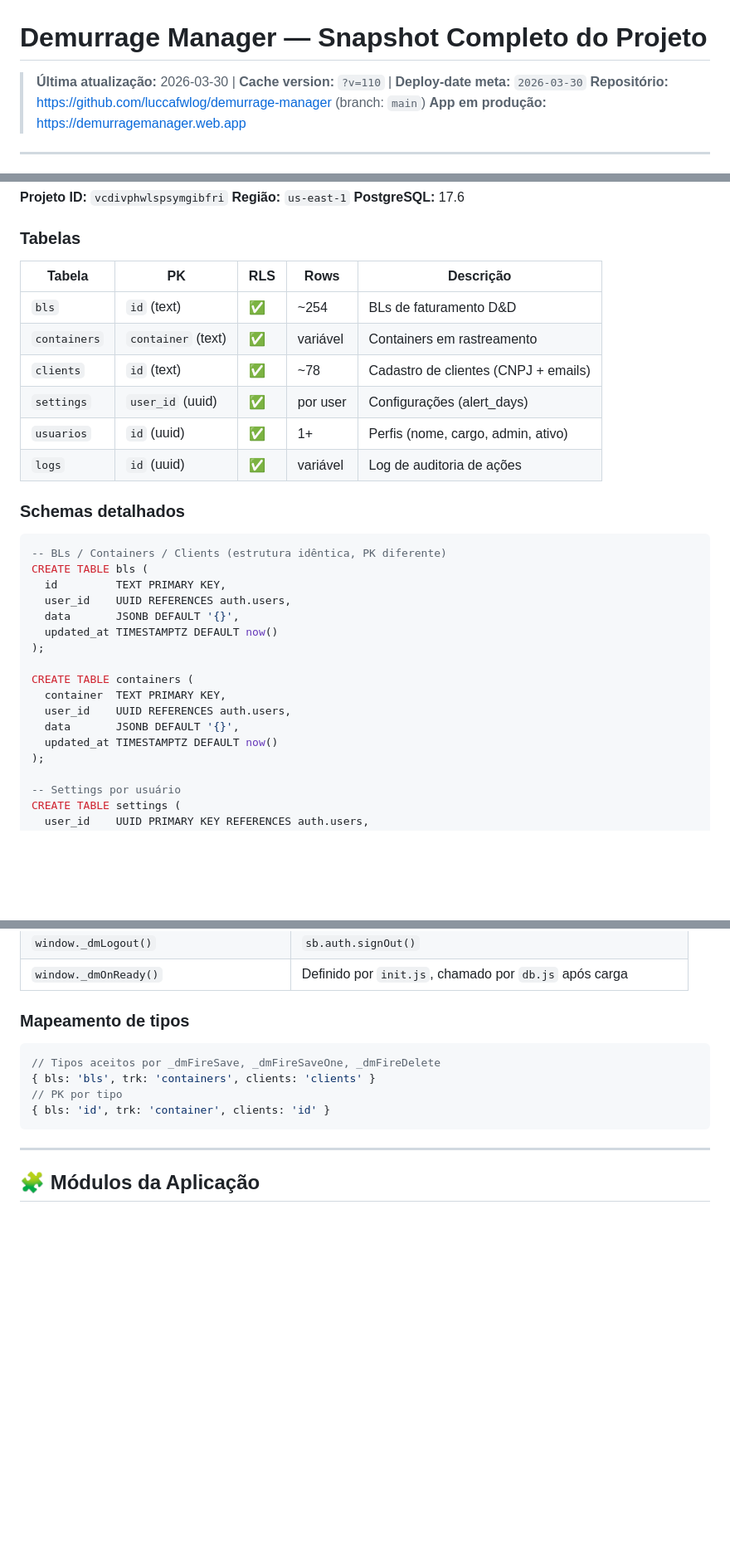
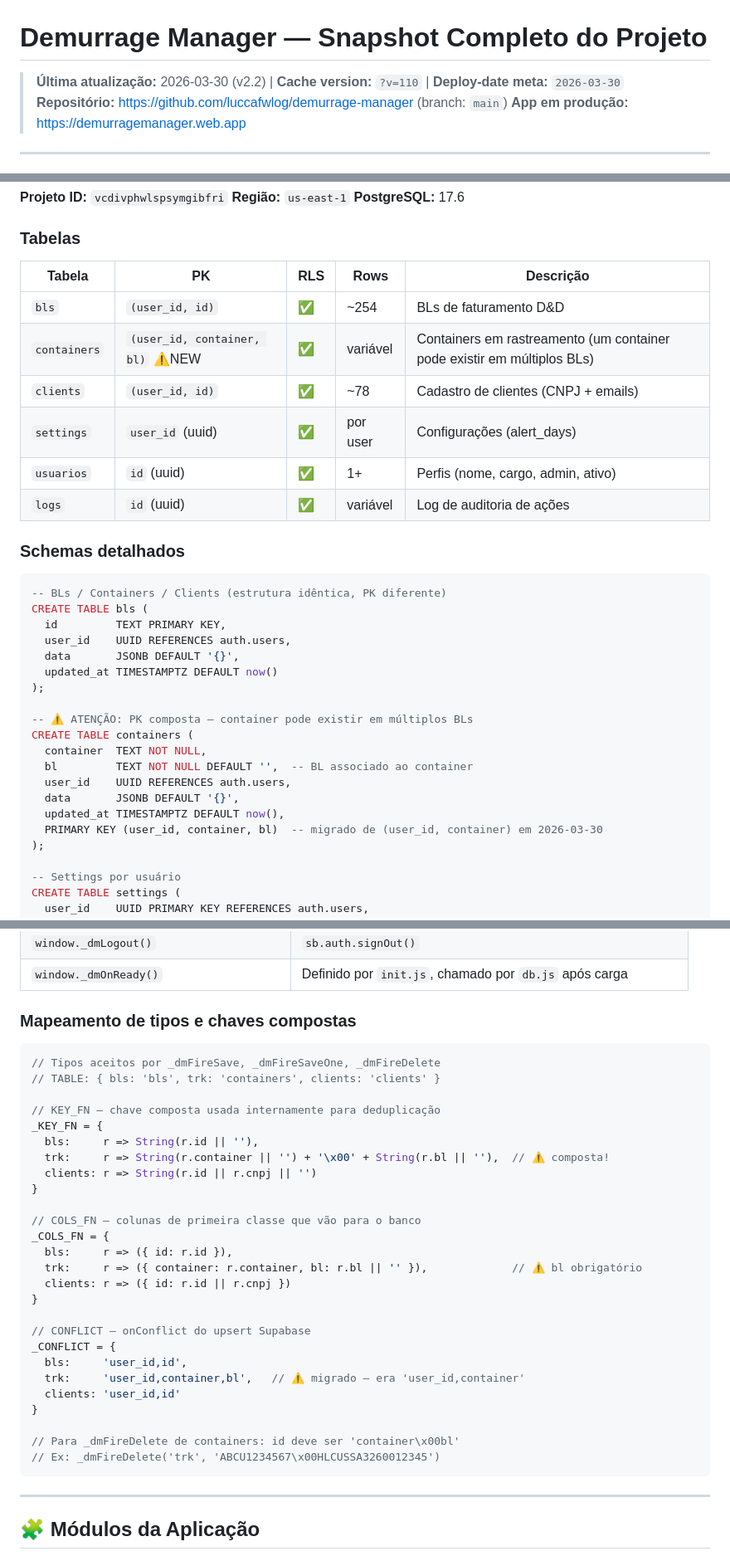
Before and after one commit to luccafwlog/demurrage-manager, a Markdown page: demurrage_manager_snapshot.md, 3 parts joined by grey strips. Shown at 83% size. Drawn GitHub-style; blank space fills up the shorter version.

Commit message:
docs: atualiza snapshot v2.2 — fix persistência containers/clients
- Tabela containers: PK migrada para (user_id, container, bl)
- Documenta _KEY_FN, _COLS_FN, _CONFLICT com chaves compostas
- Histórico v2.2: bugs A-E corrigidos na sessão de 2026-03-30
- Corrige descrição de RLS (era incorreta — dados são por user_id)

Co-Authored-By: Claude Sonnet 4.6 <noreply@anthropic.com>

````diff
--- a/demurrage_manager_snapshot.md
+++ b/demurrage_manager_snapshot.md
@@ -1,6 +1,6 @@
 # Demurrage Manager — Snapshot Completo do Projeto
 
-> **Última atualização:** 2026-03-30 | **Cache version:** `?v=110` | **Deploy-date meta:** `2026-03-30`
+> **Última atualização:** 2026-03-30 (v2.2) | **Cache version:** `?v=110` | **Deploy-date meta:** `2026-03-30`
 > **Repositório:** https://github.com/luccafwlog/demurrage-manager (branch: `main`)
 > **App em produção:** https://demurragemanager.web.app
 
@@ -82,14 +82,14 @@
 
 ### Tabelas
 
-| Tabela       | PK              | RLS | Rows    | Descrição                              |
-|--------------|-----------------|-----|---------|----------------------------------------|
-| `bls`        | `id` (text)     | ✅  | ~254    | BLs de faturamento D&D                 |
-| `containers` | `container` (text) | ✅ | variável | Containers em rastreamento           |
-| `clients`    | `id` (text)     | ✅  | ~78     | Cadastro de clientes (CNPJ + emails)   |
-| `settings`   | `user_id` (uuid)| ✅  | por user| Configurações (alert_days)             |
-| `usuarios`   | `id` (uuid)     | ✅  | 1+      | Perfis (nome, cargo, admin, ativo)     |
-| `logs`       | `id` (uuid)     | ✅  | variável| Log de auditoria de ações              |
+| Tabela       | PK                              | RLS | Rows    | Descrição                              |
+|--------------|---------------------------------|-----|---------|----------------------------------------|
+| `bls`        | `(user_id, id)`                 | ✅  | ~254    | BLs de faturamento D&D                 |
+| `containers` | `(user_id, container, bl)` ⚠️NEW| ✅  | variável | Containers em rastreamento (um container pode existir em múltiplos BLs) |
+| `clients`    | `(user_id, id)`                 | ✅  | ~78     | Cadastro de clientes (CNPJ + emails)   |
+| `settings`   | `user_id` (uuid)                | ✅  | por user| Configurações (alert_days)             |
+| `usuarios`   | `id` (uuid)                     | ✅  | 1+      | Perfis (nome, cargo, admin, ativo)     |
+| `logs`       | `id` (uuid)                     | ✅  | variável| Log de auditoria de ações              |
 
 ### Schemas detalhados
 
@@ -102,11 +102,14 @@ CREATE TABLE bls (
   updated_at TIMESTAMPTZ DEFAULT now()
 );
 
+-- ⚠️ ATENÇÃO: PK composta — container pode existir em múltiplos BLs
 CREATE TABLE containers (
-  container  TEXT PRIMARY KEY,
+  container  TEXT NOT NULL,
+  bl         TEXT NOT NULL DEFAULT '',  -- BL associado ao container
   user_id    UUID REFERENCES auth.users,
   data       JSONB DEFAULT '{}',
-  updated_at TIMESTAMPTZ DEFAULT now()
+  updated_at TIMESTAMPTZ DEFAULT now(),
+  PRIMARY KEY (user_id, container, bl)  -- migrado de (user_id, container) em 2026-03-30
 );
 
 -- Settings por usuário
@@ -208,13 +211,35 @@ Automático pelo Supabase client JS (nenhum código adicional necessário).
 | `window._dmLogout()`         | `sb.auth.signOut()`                                         |
 | `window._dmOnReady()`        | Definido por `init.js`, chamado por `db.js` após carga      |
 
-### Mapeamento de tipos
+### Mapeamento de tipos e chaves compostas
 
 ```javascript
 // Tipos aceitos por _dmFireSave, _dmFireSaveOne, _dmFireDelete
-{ bls: 'bls', trk: 'containers', clients: 'clients' }
-// PK por tipo
-{ bls: 'id', trk: 'container', clients: 'id' }
+// TABLE: { bls: 'bls', trk: 'containers', clients: 'clients' }
+
+// KEY_FN — chave composta usada internamente para deduplicação
+_KEY_FN = {
+  bls:     r => String(r.id || ''),
+  trk:     r => String(r.container || '') + '\x00' + String(r.bl || ''),  // ⚠️ composta!
+  clients: r => String(r.id || r.cnpj || '')
+}
+
+// COLS_FN — colunas de primeira classe que vão para o banco
+_COLS_FN = {
+  bls:     r => ({ id: r.id }),
+  trk:     r => ({ container: r.container, bl: r.bl || '' }),             // ⚠️ bl obrigatório
+  clients: r => ({ id: r.id || r.cnpj })
+}
+
+// CONFLICT — onConflict do upsert Supabase
+_CONFLICT = {
+  bls:     'user_id,id',
+  trk:     'user_id,container,bl',   // ⚠️ migrado — era 'user_id,container'
+  clients: 'user_id,id'
+}
+
+// Para _dmFireDelete de containers: id deve ser 'container\x00bl'
+// Ex: _dmFireDelete('trk', 'ABCU1234567\x00HLCUSSA3260012345')
 ```
 
 ---
````
Also changed, not shown: other parts of demurrage_manager_snapshot.md (+10 -0 lines).
